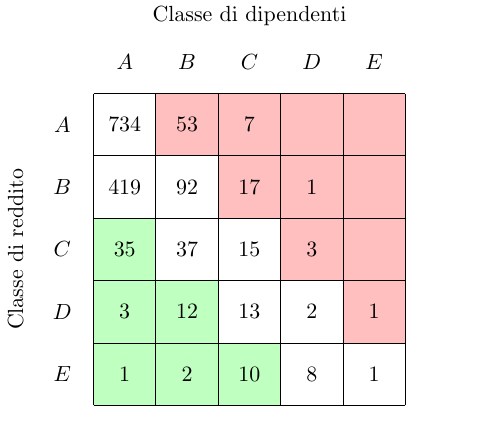
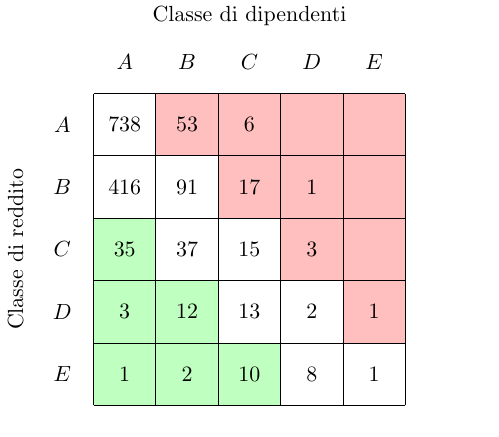
Before and after one commit to jacquerie/italian-startups-report, a LaTeX figure (tex/classes.tex): the whole page. Compiled offline with pdfLaTeX.

Commit message:
Update table for new data.

```diff
--- a/tex/classes.tex
+++ b/tex/classes.tex
@@ -24,14 +24,14 @@
     \node (D-revenue) at (0.5,2.5) [] {\(D\)};
     \node (E-revenue) at (0.5,1.5) [] {\(E\)};
 
-    \node (AA-data) at (1.5,5.5) [] {\(734\)};
+    \node (AA-data) at (1.5,5.5) [] {\(738\)};
     \node (AB-data) at (2.5,5.5) [] {\(53\)};
-    \node (AC-data) at (3.5,5.5) [] {\(7\)};
+    \node (AC-data) at (3.5,5.5) [] {\(6\)};
     \node (AD-data) at (4.5,5.5) [] {};
     \node (AE-data) at (5.5,5.5) [] {};
 
-    \node (BA-data) at (1.5,4.5) [] {\(419\)};
-    \node (BB-data) at (2.5,4.5) [] {\(92\)};
+    \node (BA-data) at (1.5,4.5) [] {\(416\)};
+    \node (BB-data) at (2.5,4.5) [] {\(91\)};
     \node (BC-data) at (3.5,4.5) [] {\(17\)};
     \node (BD-data) at (4.5,4.5) [] {\(1\)};
     \node (BE-data) at (5.5,4.5) [] {};
```
Also changed, not shown: tex/classes.pdf.
